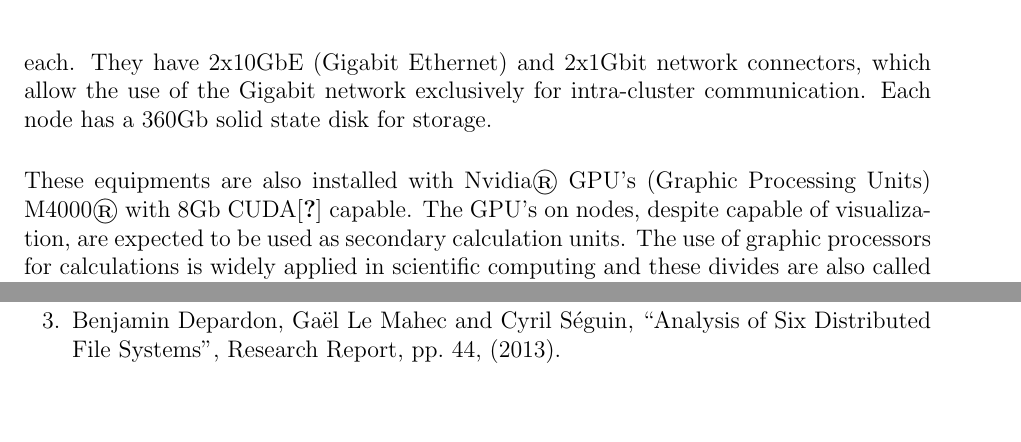
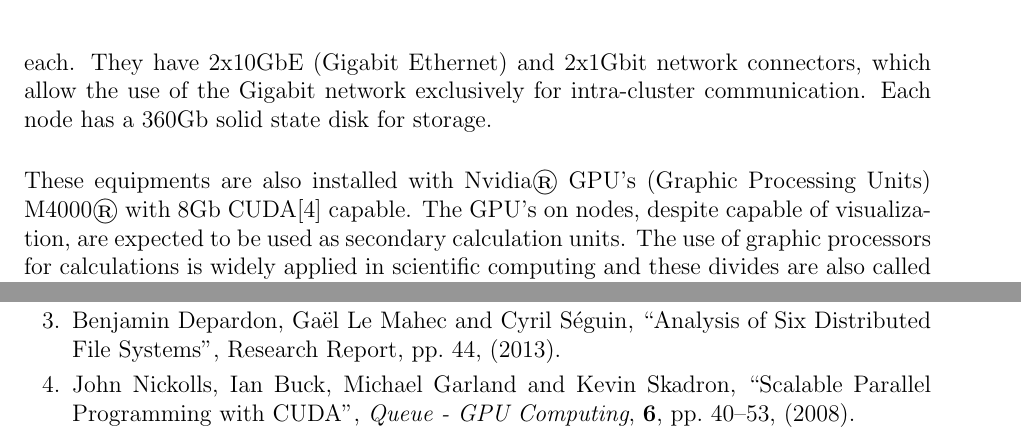
Before and after one commit to vitorvas/pp-cluster, a LaTeX document (cluster.tex): two parts of pages 3 and 6 of 6, joined at a grey line, cut so that both start at the same text, the shorter picture padded with empty space. Compiled offline with pdfLaTeX.

Commit message:
Adicionada a referência a CUDA.

```diff
--- a/cluster.tex
+++ b/cluster.tex
@@ -352,7 +352,9 @@ of the cluster.
 % publisher = {Belltown Media},
 % address = {Houston, TX},
 %}
-\bibitem{hall} Benjamin Depardon, Ga\"{e}l Le Mahec and Cyril S\'{e}guin, ``Analysis of Six Distributed File Systems'', Research Report, pp. 44, (2013).
+\bibitem{hal} Benjamin Depardon, Ga\"{e}l Le Mahec and Cyril S\'{e}guin, ``Analysis of Six Distributed File Systems'', Research Report, pp. 44, (2013).
+
+\bibitem{CUDA} John Nickolls, Ian Buck, Michael Garland and Kevin Skadron, ``Scalable Parallel Programming with CUDA'', \textit{Queue - GPU Computing}, \textbf{6}, pp. 40--53, (2008).
 
 %\bibitem{article} B. Author(s), ``Title", \textit{Journal Name in Italic}, \textbf{Volume in Bold}, pp. 34--89, (19xx).
 
```
Also changed, not shown: cluster.tex (2 more changed lines).
